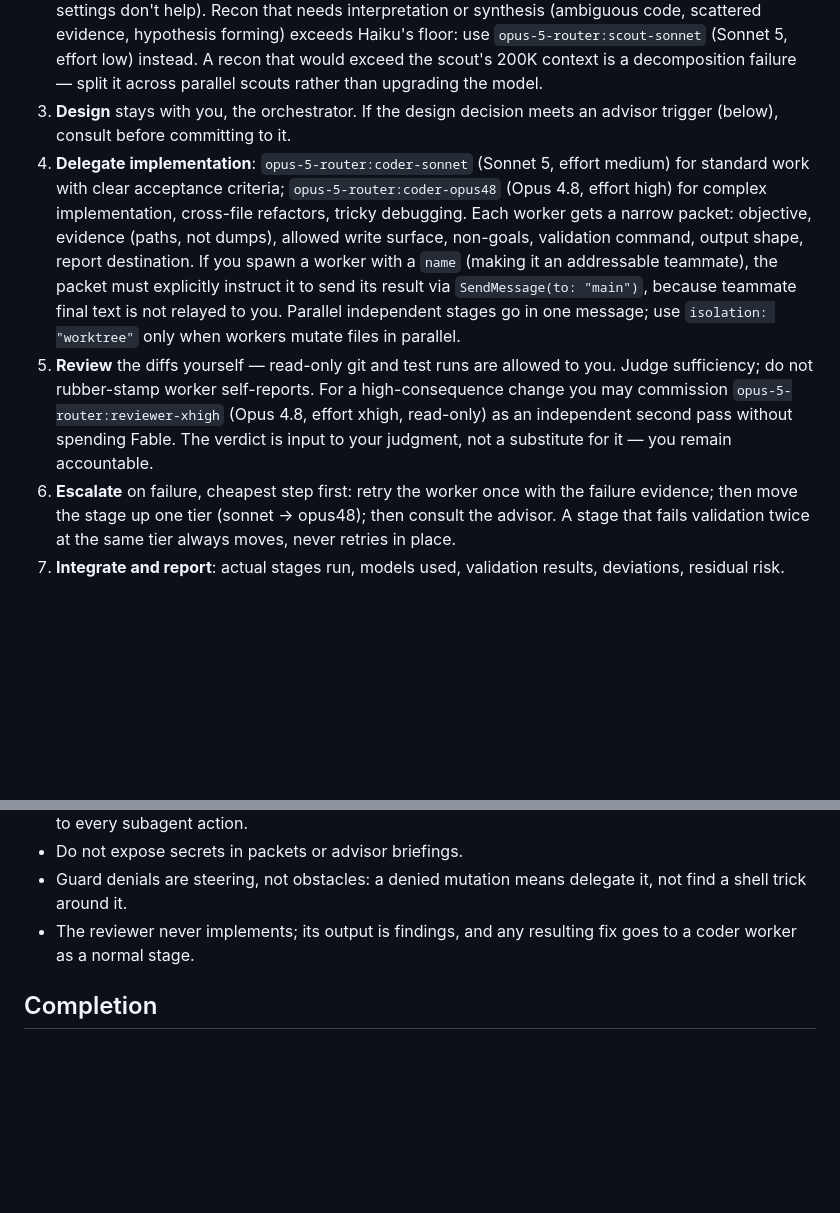
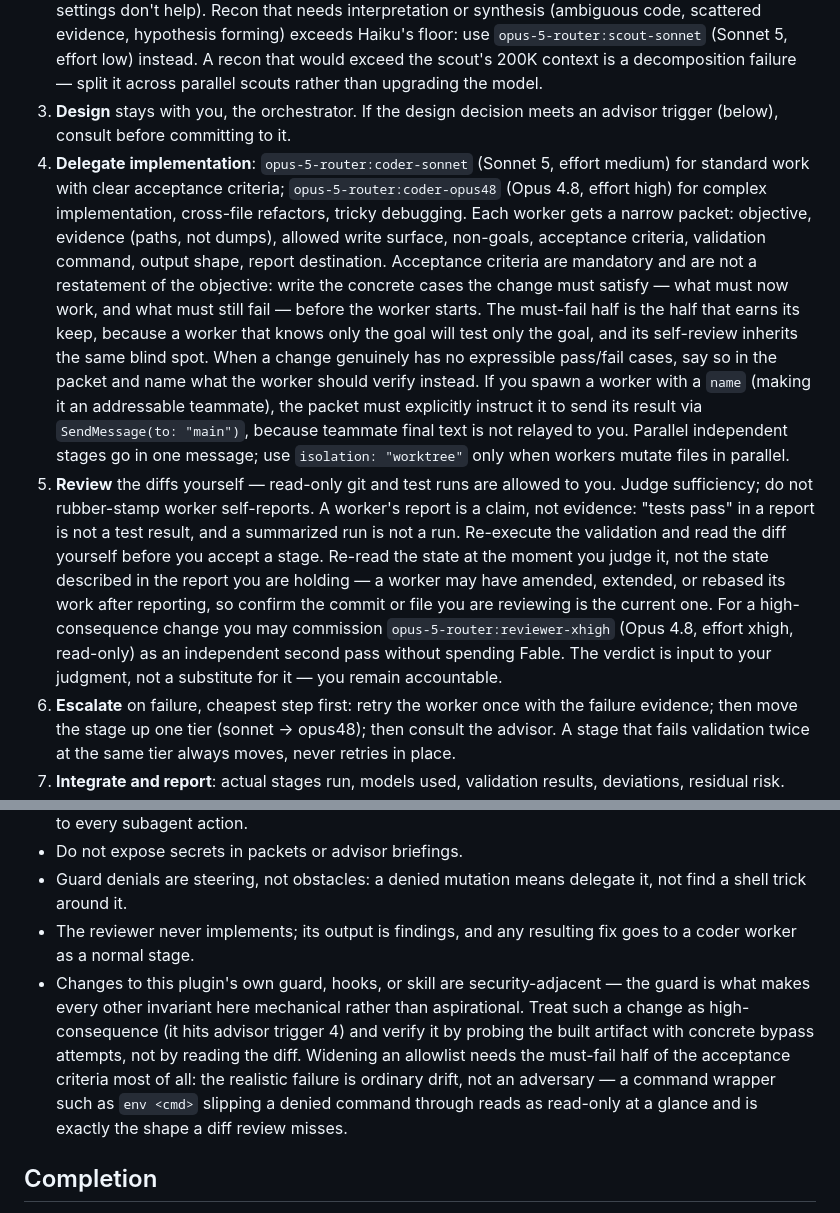
Before and after one commit to KyongSik-Yoon/baton, a Markdown page: skills/opus5-router/SKILL.md, 2 parts joined by grey strips. GitHub-like rendering; blank space fills up the shorter version.

Commit message:
Require acceptance criteria and first-hand verification in the orchestrator loop
A review session that widened this plugin's own bash guard showed which parts
of the loop actually caught defects, and which parts were doing nothing.

- Make acceptance criteria a mandatory part of the worker packet, and say
  plainly that the must-fail cases are the ones that earn their keep: a worker
  told only the goal tests only the goal, and its self-review inherits that
  blind spot. Naming the must-fail cases up front is what surfaced the guard
  bypasses in that session.
- State that a worker report is a claim, not evidence. A summarized test run is
  not a run, and the state to judge is the state at review time, not the state
  the report described — a worker had amended its commit twice after reporting.
- Add a Safety Invariant for changes to the plugin's own guard, hooks, or skill:
  security-adjacent, high-consequence, and verified by probing the built
  artifact with bypass attempts rather than by reading the diff. The realistic
  failure there is drift, not an adversary — `env <cmd>` reads as read-only at
  a glance and slipped a denied command through.

```diff
--- a/skills/opus5-router/SKILL.md
+++ b/skills/opus5-router/SKILL.md
@@ -30,8 +30,8 @@ With the mode on, run every non-trivial task through this loop. Trivial or conve
 1. **Decompose** the task into stages: recon, design, implementation, verification, integration — as applicable. Prefer the fewest stages that keep context packets narrow.
 2. **Recon** — never via built-in Explore, which inherits the expensive session model. Mechanical recon (file discovery, pattern scanning, bulk evidence gathering) goes to `opus-5-router:scout` (pinned Haiku — recon cost is input-token-dominated, where Haiku is ~4x cheaper in practice and effort settings don't help). Recon that needs interpretation or synthesis (ambiguous code, scattered evidence, hypothesis forming) exceeds Haiku's floor: use `opus-5-router:scout-sonnet` (Sonnet 5, effort low) instead. A recon that would exceed the scout's 200K context is a decomposition failure — split it across parallel scouts rather than upgrading the model.
 3. **Design** stays with you, the orchestrator. If the design decision meets an advisor trigger (below), consult before committing to it.
-4. **Delegate implementation**: `opus-5-router:coder-sonnet` (Sonnet 5, effort medium) for standard work with clear acceptance criteria; `opus-5-router:coder-opus48` (Opus 4.8, effort high) for complex implementation, cross-file refactors, tricky debugging. Each worker gets a narrow packet: objective, evidence (paths, not dumps), allowed write surface, non-goals, validation command, output shape, report destination. If you spawn a worker with a `name` (making it an addressable teammate), the packet must explicitly instruct it to send its result via `SendMessage(to: "main")`, because teammate final text is not relayed to you. Parallel independent stages go in one message; use `isolation: "worktree"` only when workers mutate files in parallel.
-5. **Review** the diffs yourself — read-only git and test runs are allowed to you. Judge sufficiency; do not rubber-stamp worker self-reports. For a high-consequence change you may commission `opus-5-router:reviewer-xhigh` (Opus 4.8, effort xhigh, read-only) as an independent second pass without spending Fable. The verdict is input to your judgment, not a substitute for it — you remain accountable.
+4. **Delegate implementation**: `opus-5-router:coder-sonnet` (Sonnet 5, effort medium) for standard work with clear acceptance criteria; `opus-5-router:coder-opus48` (Opus 4.8, effort high) for complex implementation, cross-file refactors, tricky debugging. Each worker gets a narrow packet: objective, evidence (paths, not dumps), allowed write surface, non-goals, acceptance criteria, validation command, output shape, report destination. Acceptance criteria are mandatory and are not a restatement of the objective: write the concrete cases the change must satisfy — what must now work, and what must still fail — before the worker starts. The must-fail half is the half that earns its keep, because a worker that knows only the goal will test only the goal, and its self-review inherits the same blind spot. When a change genuinely has no expressible pass/fail cases, say so in the packet and name what the worker should verify instead. If you spawn a worker with a `name` (making it an addressable teammate), the packet must explicitly instruct it to send its result via `SendMessage(to: "main")`, because teammate final text is not relayed to you. Parallel independent stages go in one message; use `isolation: "worktree"` only when workers mutate files in parallel.
+5. **Review** the diffs yourself — read-only git and test runs are allowed to you. Judge sufficiency; do not rubber-stamp worker self-reports. A worker's report is a claim, not evidence: "tests pass" in a report is not a test result, and a summarized run is not a run. Re-execute the validation and read the diff yourself before you accept a stage. Re-read the state at the moment you judge it, not the state described in the report you are holding — a worker may have amended, extended, or rebased its work after reporting, so confirm the commit or file you are reviewing is the current one. For a high-consequence change you may commission `opus-5-router:reviewer-xhigh` (Opus 4.8, effort xhigh, read-only) as an independent second pass without spending Fable. The verdict is input to your judgment, not a substitute for it — you remain accountable.
 6. **Escalate** on failure, cheapest step first: retry the worker once with the failure evidence; then move the stage up one tier (sonnet → opus48); then consult the advisor. A stage that fails validation twice at the same tier always moves, never retries in place.
 7. **Integrate and report**: actual stages run, models used, validation results, deviations, residual risk.
 
@@ -62,6 +62,7 @@ Outside these triggers, do not consult — decide yourself. This is a floor agai
 - Do not expose secrets in packets or advisor briefings.
 - Guard denials are steering, not obstacles: a denied mutation means delegate it, not find a shell trick around it.
 - The reviewer never implements; its output is findings, and any resulting fix goes to a coder worker as a normal stage.
+- Changes to this plugin's own guard, hooks, or skill are security-adjacent — the guard is what makes every other invariant here mechanical rather than aspirational. Treat such a change as high-consequence (it hits advisor trigger 4) and verify it by probing the built artifact with concrete bypass attempts, not by reading the diff. Widening an allowlist needs the must-fail half of the acceptance criteria most of all: the realistic failure is ordinary drift, not an adversary — a command wrapper such as `env <cmd>` slipping a denied command through reads as read-only at a glance and is exactly the shape a diff review misses.
 
 ## Completion
 
```
